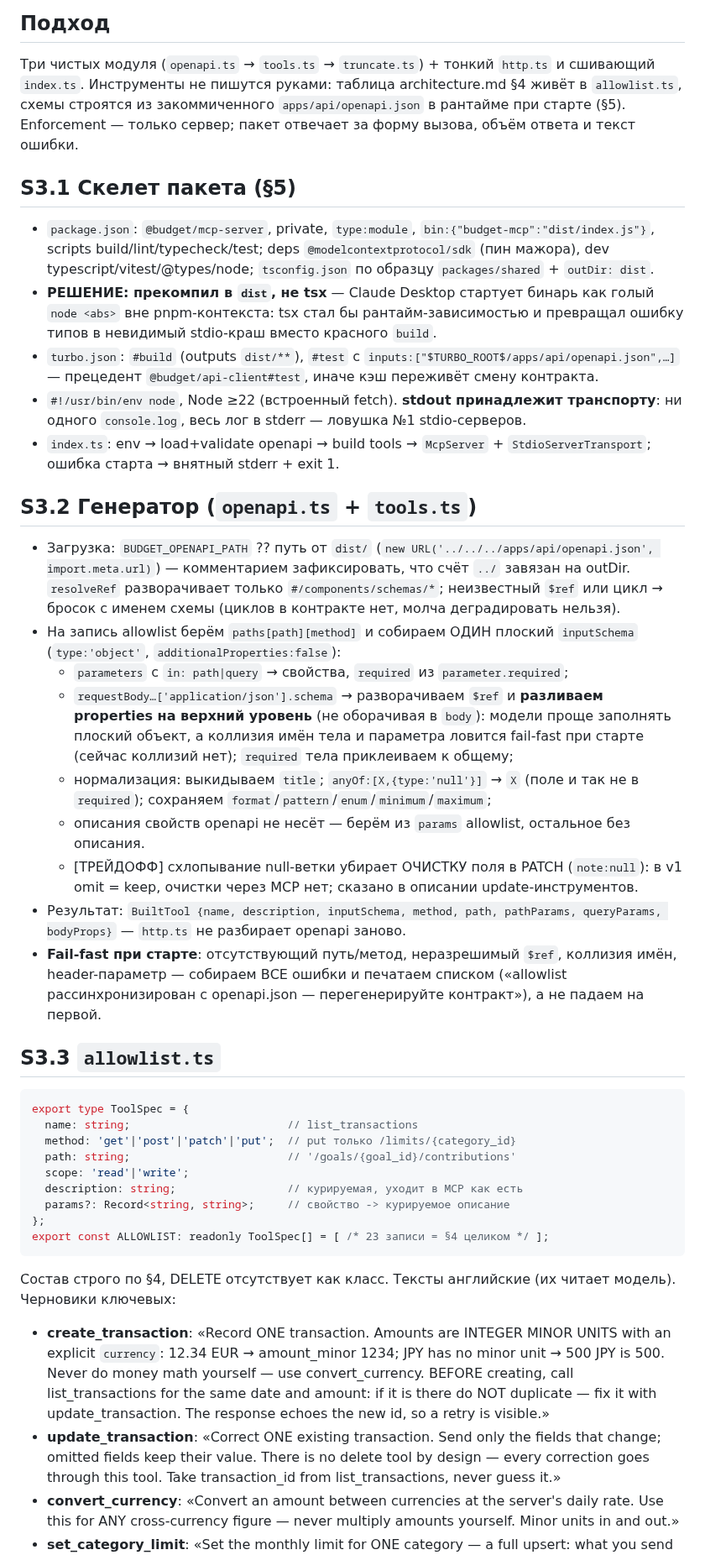
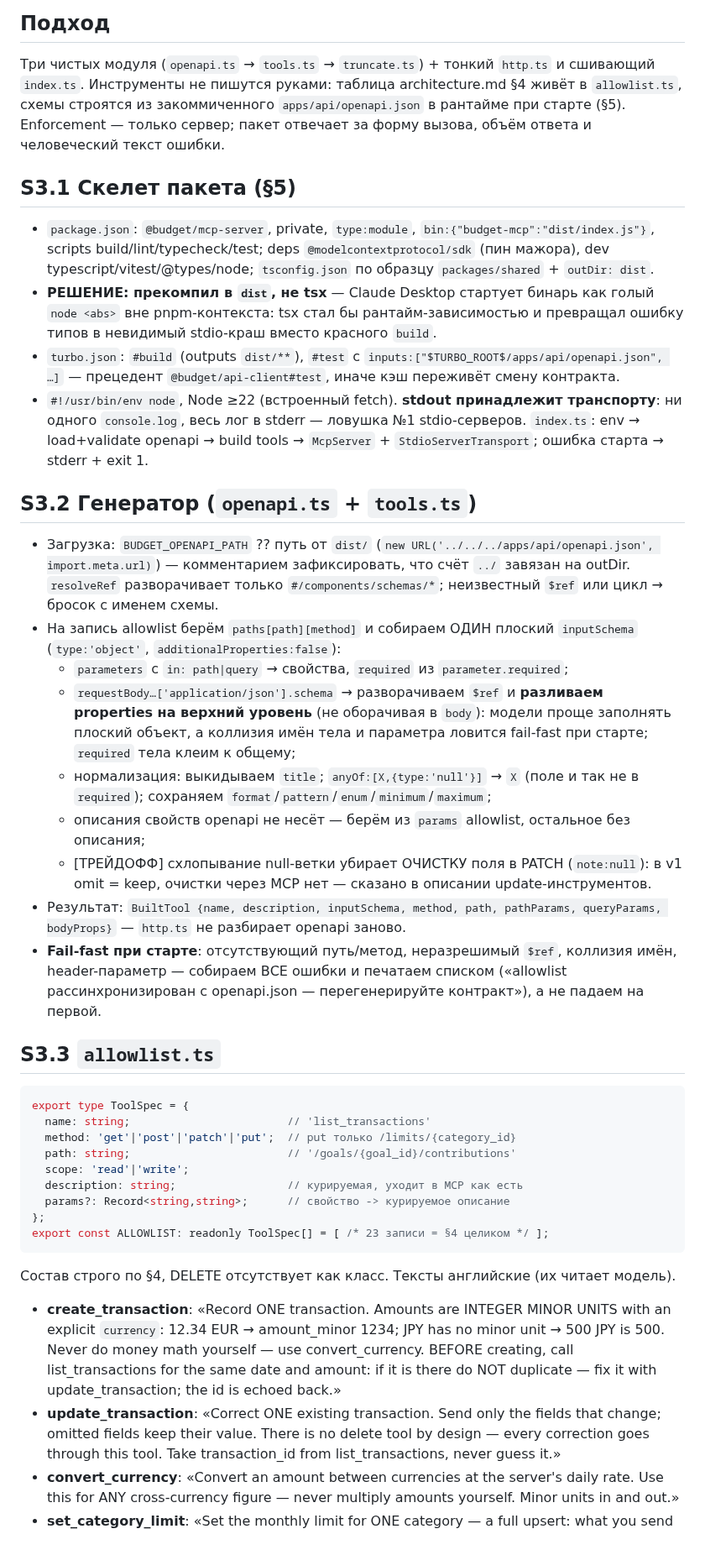
Before and after one commit to xal9wiii4ik/budget, a Markdown page: .tasks/mcp-server/plan-mcp.md, the part around one of its changes. Shown at 84% size. GitHub-like rendering.

Commit message:
groom: mcp-server plan-mcp final revision

````diff
--- a/.tasks/mcp-server/plan-mcp.md
+++ b/.tasks/mcp-server/plan-mcp.md
@@ -1,39 +1,36 @@
 # Implementation Plan (mcp): S3 read+stdio · S4 write · S5 док-страница
 ## Подход
 Три чистых модуля (`openapi.ts` → `tools.ts` → `truncate.ts`) + тонкий `http.ts` и сшивающий
-`index.ts`. Инструменты не пишутся руками: таблица architecture.md §4 живёт в `allowlist.ts`,
-схемы строятся из закоммиченного `apps/api/openapi.json` в рантайме при старте (§5).
-Enforcement — только сервер; пакет отвечает за форму вызова, объём ответа и текст ошибки.
+`index.ts`. Инструменты не пишутся руками: таблица architecture.md §4 живёт в `allowlist.ts`, схемы
+строятся из закоммиченного `apps/api/openapi.json` в рантайме при старте (§5). Enforcement — только
+сервер; пакет отвечает за форму вызова, объём ответа и человеческий текст ошибки.
 ## S3.1 Скелет пакета (§5)
 - `package.json`: `@budget/mcp-server`, private, `type:module`, `bin:{"budget-mcp":"dist/index.js"}`,
   scripts build/lint/typecheck/test; deps `@modelcontextprotocol/sdk` (пин мажора), dev
   typescript/vitest/@types/node; `tsconfig.json` по образцу `packages/shared` + `outDir: dist`.
-- **РЕШЕНИЕ: прекомпил в `dist`, не tsx** — Claude Desktop стартует бинарь как голый
-  `node <abs>` вне pnpm-контекста: tsx стал бы рантайм-зависимостью и превращал ошибку типов
-  в невидимый stdio-краш вместо красного `build`.
-- `turbo.json`: `#build` (outputs `dist/**`), `#test` c `inputs:["$TURBO_ROOT$/apps/api/openapi.json",…]`
-  — прецедент `@budget/api-client#test`, иначе кэш переживёт смену контракта.
-- `#!/usr/bin/env node`, Node ≥22 (встроенный fetch). **stdout принадлежит транспорту**: ни
-  одного `console.log`, весь лог в stderr — ловушка №1 stdio-серверов.
-- `index.ts`: env → load+validate openapi → build tools → `McpServer` + `StdioServerTransport`;
-  ошибка старта → внятный stderr + exit 1.
+- **РЕШЕНИЕ: прекомпил в `dist`, не tsx** — Claude Desktop стартует бинарь как голый `node <abs>`
+  вне pnpm-контекста: tsx стал бы рантайм-зависимостью и превращал ошибку типов в невидимый
+  stdio-краш вместо красного `build`.
+- `turbo.json`: `#build` (outputs `dist/**`), `#test` c `inputs:["$TURBO_ROOT$/apps/api/openapi.json",
+  …]` — прецедент `@budget/api-client#test`, иначе кэш переживёт смену контракта.
+- `#!/usr/bin/env node`, Node ≥22 (встроенный fetch). **stdout принадлежит транспорту**: ни одного
+  `console.log`, весь лог в stderr — ловушка №1 stdio-серверов. `index.ts`: env → load+validate
+  openapi → build tools → `McpServer` + `StdioServerTransport`; ошибка старта → stderr + exit 1.
 ## S3.2 Генератор (`openapi.ts` + `tools.ts`)
 - Загрузка: `BUDGET_OPENAPI_PATH` ?? путь от `dist/` (`new URL('../../../apps/api/openapi.json',
-  import.meta.url)`) — комментарием зафиксировать, что счёт `../` завязан на outDir.
-  `resolveRef` разворачивает только `#/components/schemas/*`; неизвестный `$ref` или цикл →
-  бросок с именем схемы (циклов в контракте нет, молча деградировать нельзя).
+  import.meta.url)`) — комментарием зафиксировать, что счёт `../` завязан на outDir. `resolveRef`
+  разворачивает только `#/components/schemas/*`; неизвестный `$ref` или цикл → бросок с именем схемы.
 - На запись allowlist берём `paths[path][method]` и собираем ОДИН плоский `inputSchema`
   (`type:'object'`, `additionalProperties:false`):
   - `parameters` с `in: path|query` → свойства, `required` из `parameter.required`;
-  - `requestBody…['application/json'].schema` → разворачиваем `$ref` и **разливаем properties
-    на верхний уровень** (не оборачивая в `body`): модели проще заполнять плоский объект, а
-    коллизия имён тела и параметра ловится fail-fast при старте (сейчас коллизий нет);
-    `required` тела приклеиваем к общему;
-  - нормализация: выкидываем `title`; `anyOf:[X,{type:'null'}]` → `X` (поле и так не в
-    `required`); сохраняем `format`/`pattern`/`enum`/`minimum`/`maximum`;
-  - описания свойств openapi не несёт — берём из `params` allowlist, остальное без описания.
-  - [ТРЕЙДОФФ] схлопывание null-ветки убирает ОЧИСТКУ поля в PATCH (`note:null`): в v1
-    omit = keep, очистки через MCP нет; сказано в описании update-инструментов.
+  - `requestBody…['application/json'].schema` → разворачиваем `$ref` и **разливаем properties на
+    верхний уровень** (не оборачивая в `body`): модели проще заполнять плоский объект, а коллизия
+    имён тела и параметра ловится fail-fast при старте; `required` тела клеим к общему;
+  - нормализация: выкидываем `title`; `anyOf:[X,{type:'null'}]` → `X` (поле и так не в `required`);
+    сохраняем `format`/`pattern`/`enum`/`minimum`/`maximum`;
+  - описания свойств openapi не несёт — берём из `params` allowlist, остальное без описания;
+  - [ТРЕЙДОФФ] схлопывание null-ветки убирает ОЧИСТКУ поля в PATCH (`note:null`): в v1 omit = keep,
+    очистки через MCP нет — сказано в описании update-инструментов.
 - Результат: `BuiltTool {name, description, inputSchema, method, path, pathParams, queryParams,
   bodyProps}` — `http.ts` не разбирает openapi заново.
 - **Fail-fast при старте**: отсутствующий путь/метод, неразрешимый `$ref`, коллизия имён,
@@ -42,25 +39,23 @@ Enforcement — только сервер; пакет отвечает за фо
 ## S3.3 `allowlist.ts`
 ```ts
 export type ToolSpec = {
-  name: string;                        // list_transactions
+  name: string;                        // 'list_transactions'
   method: 'get'|'post'|'patch'|'put';  // put только /limits/{category_id}
   path: string;                        // '/goals/{goal_id}/contributions'
   scope: 'read'|'write';
   description: string;                 // курируемая, уходит в MCP как есть
-  params?: Record<string, string>;     // свойство -> курируемое описание
+  params?: Record<string,string>;      // свойство -> курируемое описание
 };
 export const ALLOWLIST: readonly ToolSpec[] = [ /* 23 записи = §4 целиком */ ];
 ```
 Состав строго по §4, DELETE отсутствует как класс. Тексты английские (их читает модель).
-Черновики ключевых:
-- **create_transaction**: «Record ONE transaction. Amounts are INTEGER MINOR UNITS with an
-  explicit `currency`: 12.34 EUR → amount_minor 1234; JPY has no minor unit → 500 JPY is 500.
-  Never do money math yourself — use convert_currency. BEFORE creating, call list_transactions
-  for the same date and amount: if it is there do NOT duplicate — fix it with update_transaction.
-  The response echoes the new id, so a retry is visible.»
-- **update_transaction**: «Correct ONE existing transaction. Send only the fields that change;
-  omitted fields keep their value. There is no delete tool by design — every correction goes
-  through this tool. Take transaction_id from list_transactions, never guess it.»
-- **convert_currency**: «Convert an amount between currencies at the server's daily rate. Use
-  this for ANY cross-currency figure — never multiply amounts yourself. Minor units in and out.»
+- **create_transaction**: «Record ONE transaction. Amounts are INTEGER MINOR UNITS with an explicit
+  `currency`: 12.34 EUR → amount_minor 1234; JPY has no minor unit → 500 JPY is 500. Never do money
+  math yourself — use convert_currency. BEFORE creating, call list_transactions for the same date and
+  amount: if it is there do NOT duplicate — fix it with update_transaction; the id is echoed back.»
+- **update_transaction**: «Correct ONE existing transaction. Send only the fields that change; omitted
+  fields keep their value. There is no delete tool by design — every correction goes through this
+  tool. Take transaction_id from list_transactions, never guess it.»
+- **convert_currency**: «Convert an amount between currencies at the server's daily rate. Use this for
+  ANY cross-currency figure — never multiply amounts yourself. Minor units in and out.»
 - **set_category_limit**: «Set the monthly limit for ONE category — a full upsert: what you send
````
Also changed, not shown: other parts of .tasks/mcp-server/plan-mcp.md (+40 -42 lines).
